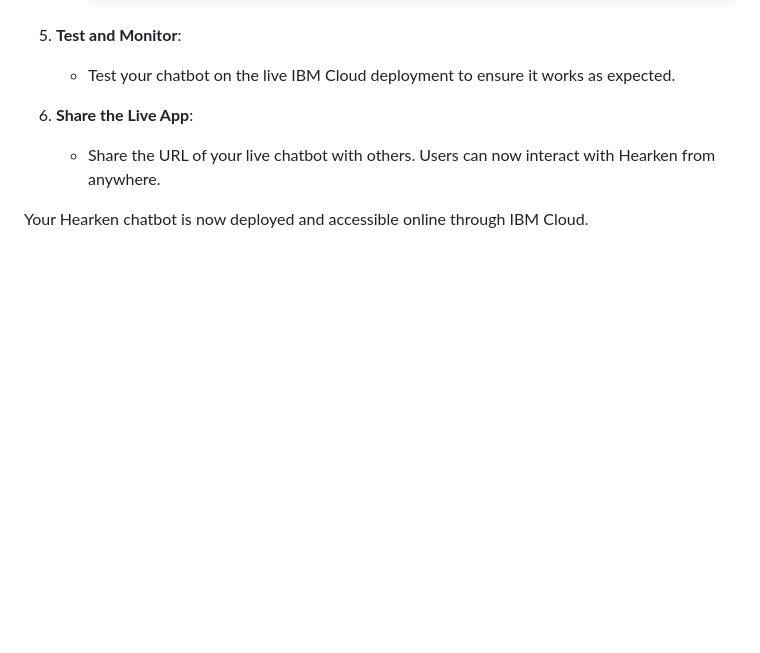
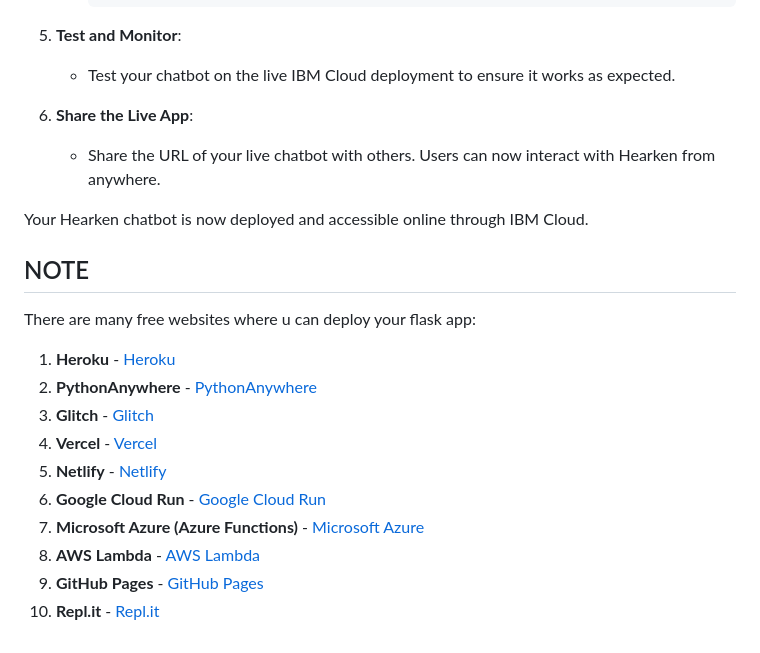
Before and after one commit to coderRohan123/SBSPS-Challenge-10609-LISTNER---AI-based-Life-Assistance-Chatbot-Integration-for-public-welfare, a Markdown page: README.md, the part around the change. Drawn GitHub-style; blank space fills up the shorter version.

```diff
--- a/README.md
+++ b/README.md
@@ -83,3 +83,16 @@ You can deploy Hearken on IBM Cloud to make it accessible online. Follow these s
 
 
 Your Hearken chatbot is now deployed and accessible online through IBM Cloud.
+
+## NOTE
+There are many free websites where u can deploy your flask app:
+1. **Heroku** - [Heroku](https://www.heroku.com/)
+2. **PythonAnywhere** - [PythonAnywhere](https://www.pythonanywhere.com/)
+3. **Glitch** - [Glitch](https://glitch.com/)
+4. **Vercel** - [Vercel](https://vercel.com/)
+5. **Netlify** - [Netlify](https://www.netlify.com/)
+6. **Google Cloud Run** - [Google Cloud Run](https://cloud.google.com/run)
+7. **Microsoft Azure (Azure Functions)** - [Microsoft Azure](https://azure.microsoft.com/)
+8. **AWS Lambda** - [AWS Lambda](https://aws.amazon.com/lambda/)
+9. **GitHub Pages** - [GitHub Pages](https://pages.github.com/)
+10. **Repl.it** - [Repl.it](https://replit.com/)
```
